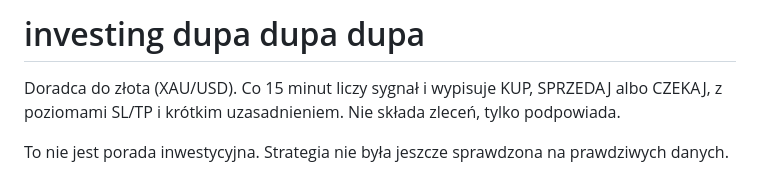
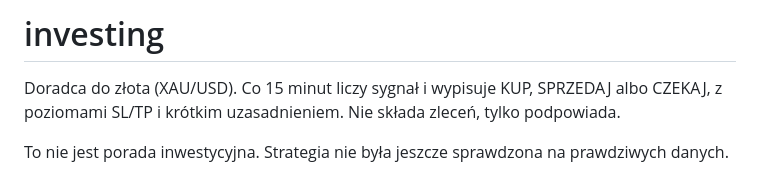
Before and after one commit to KsaweryTrebacz/investing, a Markdown page: README.md, the part around the change. GitHub-like rendering.

Commit message:
Update README title for clarity
Removed redundant text from the title in README.

```diff
--- a/README.md
+++ b/README.md
@@ -1,4 +1,4 @@
-# investing dupa dupa dupa
+# investing
 
 Doradca do złota (XAU/USD). Co 15 minut liczy sygnał i wypisuje KUP, SPRZEDAJ albo CZEKAJ, z poziomami SL/TP i krótkim uzasadnieniem. Nie składa zleceń, tylko podpowiada.
 
```
